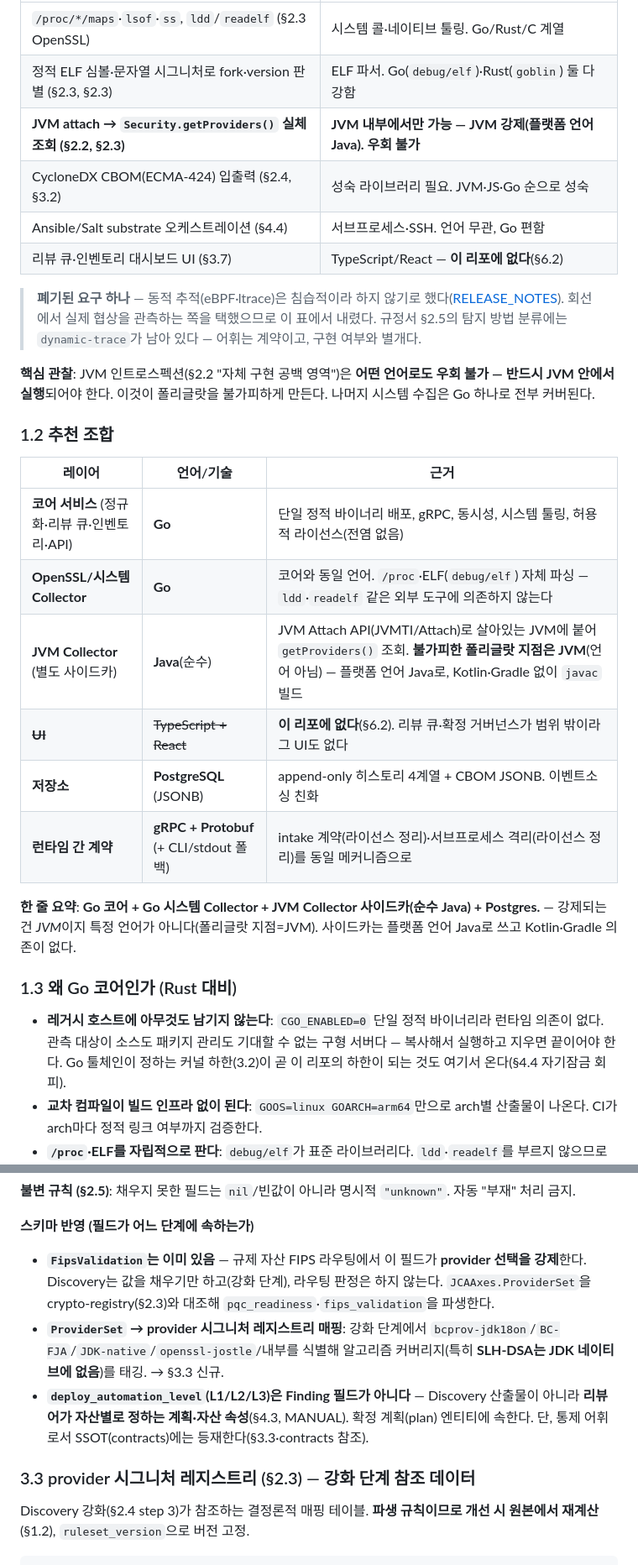
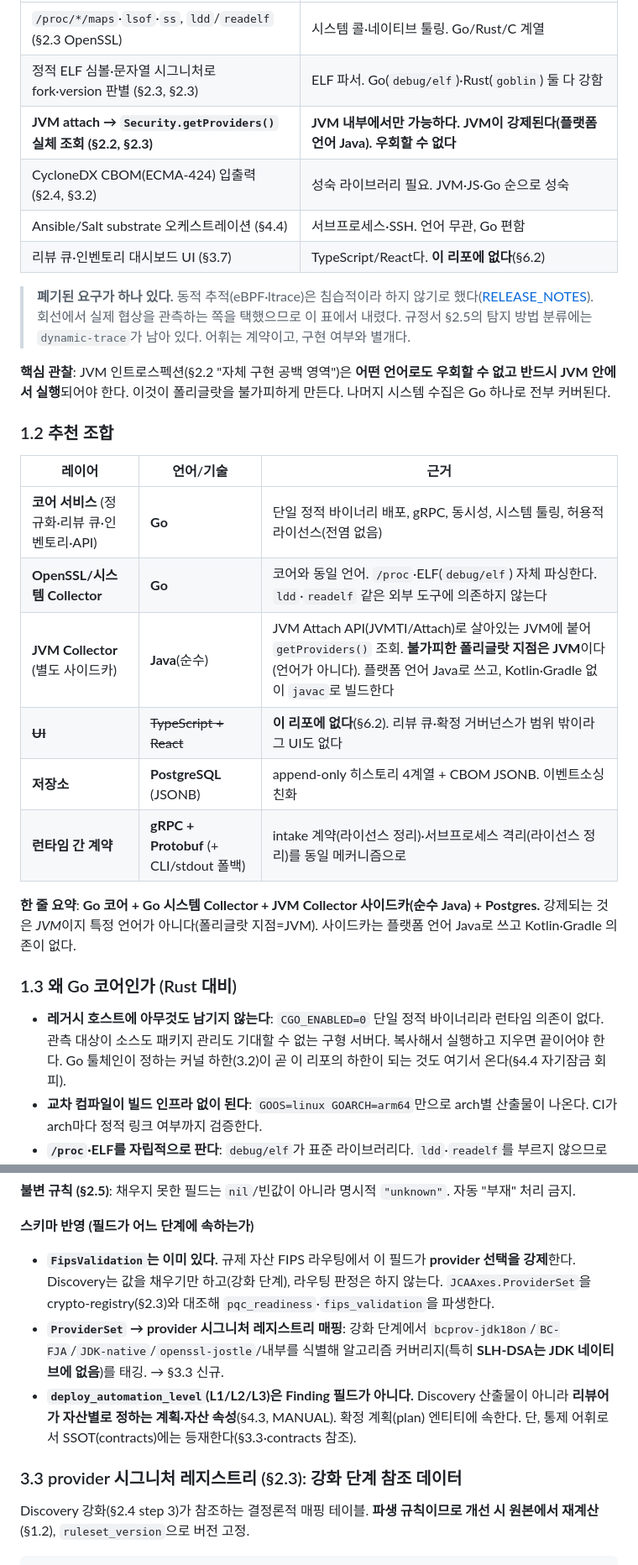
Before and after one commit to randyinthedev-hash/pqcota, a Markdown page: docs/architecture.md, 2 parts joined by grey strips. Shown at 84% size. Rendered like a GitHub page.

```diff
--- a/docs/architecture.md
+++ b/docs/architecture.md
@@ -32,34 +32,34 @@
 |---|---|
 | `/proc/*/maps`·`lsof`·`ss`, `ldd`/`readelf` (§2.3 OpenSSL) | 시스템 콜·네이티브 툴링. Go/Rust/C 계열 |
 | 정적 ELF 심볼·문자열 시그니처로 fork·version 판별 (§2.3, §2.3) | ELF 파서. Go(`debug/elf`)·Rust(`goblin`) 둘 다 강함 |
-| **JVM attach → `Security.getProviders()` 실체 조회 (§2.2, §2.3)** | **JVM 내부에서만 가능 — JVM 강제(플랫폼 언어 Java). 우회 불가** |
+| **JVM attach → `Security.getProviders()` 실체 조회 (§2.2, §2.3)** | **JVM 내부에서만 가능하다. JVM이 강제된다(플랫폼 언어 Java). 우회할 수 없다** |
 | CycloneDX CBOM(ECMA-424) 입출력 (§2.4, §3.2) | 성숙 라이브러리 필요. JVM·JS·Go 순으로 성숙 |
 | Ansible/Salt substrate 오케스트레이션 (§4.4) | 서브프로세스·SSH. 언어 무관, Go 편함 |
-| 리뷰 큐·인벤토리 대시보드 UI (§3.7) | TypeScript/React — **이 리포에 없다**(§6.2) |
+| 리뷰 큐·인벤토리 대시보드 UI (§3.7) | TypeScript/React다. **이 리포에 없다**(§6.2) |
 
-> **폐기된 요구 하나** — 동적 추적(eBPF·ltrace)은 침습적이라 하지 않기로 했다([RELEASE_NOTES](../RELEASE_NOTES.md#로드맵에-없는-것--안-만든다)).
+> **폐기된 요구가 하나 있다.** 동적 추적(eBPF·ltrace)은 침습적이라 하지 않기로 했다([RELEASE_NOTES](../RELEASE_NOTES.md#로드맵에-없는-것--안-만든다)).
 > 회선에서 실제 협상을 관측하는 쪽을 택했으므로 이 표에서 내렸다. 규정서 §2.5의 탐지 방법 분류에는
-> `dynamic-trace`가 남아 있다 — 어휘는 계약이고, 구현 여부와 별개다.
+> `dynamic-trace`가 남아 있다. 어휘는 계약이고, 구현 여부와 별개다.
 
-**핵심 관찰**: JVM 인트로스펙션(§2.2 "자체 구현 공백 영역")은 **어떤 언어로도 우회 불가 — 반드시 JVM 안에서 실행**되어야 한다. 이것이 폴리글랏을 불가피하게 만든다. 나머지 시스템 수집은 Go 하나로 전부 커버된다.
+**핵심 관찰**: JVM 인트로스펙션(§2.2 "자체 구현 공백 영역")은 **어떤 언어로도 우회할 수 없고 반드시 JVM 안에서 실행**되어야 한다. 이것이 폴리글랏을 불가피하게 만든다. 나머지 시스템 수집은 Go 하나로 전부 커버된다.
 
 ### 1.2 추천 조합
 
 | 레이어 | 언어/기술 | 근거 |
 |---|---|---|
 | **코어 서비스** (정규화·리뷰 큐·인벤토리·API) | **Go** | 단일 정적 바이너리 배포, gRPC, 동시성, 시스템 툴링, 허용적 라이선스(전염 없음) |
-| **OpenSSL/시스템 Collector** | **Go** | 코어와 동일 언어. `/proc`·ELF(`debug/elf`) 자체 파싱 — `ldd`·`readelf` 같은 외부 도구에 의존하지 않는다 |
-| **JVM Collector** (별도 사이드카) | **Java**(순수) | JVM Attach API(JVMTI/Attach)로 살아있는 JVM에 붙어 `getProviders()` 조회. **불가피한 폴리글랏 지점은 JVM**(언어 아님) — 플랫폼 언어 Java로, Kotlin·Gradle 없이 `javac` 빌드 |
+| **OpenSSL/시스템 Collector** | **Go** | 코어와 동일 언어. `/proc`·ELF(`debug/elf`) 자체 파싱한다. `ldd`·`readelf` 같은 외부 도구에 의존하지 않는다 |
+| **JVM Collector** (별도 사이드카) | **Java**(순수) | JVM Attach API(JVMTI/Attach)로 살아있는 JVM에 붙어 `getProviders()` 조회. **불가피한 폴리글랏 지점은 JVM**이다(언어가 아니다). 플랫폼 언어 Java로 쓰고, Kotlin·Gradle 없이 `javac`로 빌드한다 |
 | ~~**UI**~~ | ~~TypeScript + React~~ | **이 리포에 없다**(§6.2). 리뷰 큐·확정 거버넌스가 범위 밖이라 그 UI도 없다 |
 | **저장소** | **PostgreSQL** (JSONB) | append-only 히스토리 4계열 + CBOM JSONB. 이벤트소싱 친화 |
 | **런타임 간 계약** | **gRPC + Protobuf** (+ CLI/stdout 폴백) | intake 계약(라이선스 정리)·서브프로세스 격리(라이선스 정리)를 동일 메커니즘으로 |
 
-**한 줄 요약**: **Go 코어 + Go 시스템 Collector + JVM Collector 사이드카(순수 Java) + Postgres.** — 강제되는 건 *JVM*이지 특정 언어가 아니다(폴리글랏 지점=JVM). 사이드카는 플랫폼 언어 Java로 쓰고 Kotlin·Gradle 의존이 없다.
+**한 줄 요약**: **Go 코어 + Go 시스템 Collector + JVM Collector 사이드카(순수 Java) + Postgres.** 강제되는 것은 *JVM*이지 특정 언어가 아니다(폴리글랏 지점=JVM). 사이드카는 플랫폼 언어 Java로 쓰고 Kotlin·Gradle 의존이 없다.
 
 ### 1.3 왜 Go 코어인가 (Rust 대비)
 
 - **레거시 호스트에 아무것도 남기지 않는다**: `CGO_ENABLED=0` 단일 정적 바이너리라 런타임 의존이 없다.
-  관측 대상이 소스도 패키지 관리도 기대할 수 없는 구형 서버다 — 복사해서 실행하고 지우면 끝이어야 한다.
+  관측 대상이 소스도 패키지 관리도 기대할 수 없는 구형 서버다. 복사해서 실행하고 지우면 끝이어야 한다.
   Go 툴체인이 정하는 커널 하한(3.2)이 곧 이 리포의 하한이 되는 것도 여기서 온다(§4.4 자기잠금 회피).
 - **교차 컴파일이 빌드 인프라 없이 된다**: `GOOS=linux GOARCH=arm64`만으로 arch별 산출물이 나온다.
   CI가 arch마다 정적 링크 여부까지 검증한다.
@@ -236,11 +236,11 @@ func EvidenceStrength(method string) string {
 
 **스키마 반영 (필드가 어느 단계에 속하는가)**
 
-- **`FipsValidation`는 이미 있음** — 규제 자산 FIPS 라우팅에서 이 필드가 **provider 선택을 강제**한다. Discovery는 값을 채우기만 하고(강화 단계), 라우팅 판정은 하지 않는다. `JCAAxes.ProviderSet`을 crypto-registry(§2.3)와 대조해 `pqc_readiness`·`fips_validation`을 파생한다.
+- **`FipsValidation`는 이미 있다.** 규제 자산 FIPS 라우팅에서 이 필드가 **provider 선택을 강제**한다. Discovery는 값을 채우기만 하고(강화 단계), 라우팅 판정은 하지 않는다. `JCAAxes.ProviderSet`을 crypto-registry(§2.3)와 대조해 `pqc_readiness`·`fips_validation`을 파생한다.
 - **`ProviderSet` → provider 시그니처 레지스트리 매핑**: 강화 단계에서 `bcprov-jdk18on`/`BC-FJA`/`JDK-native`/`openssl-jostle`/내부를 식별해 알고리즘 커버리지(특히 **SLH-DSA는 JDK 네이티브에 없음**)를 태깅. → §3.3 신규.
-- **`deploy_automation_level`(L1/L2/L3)은 Finding 필드가 아니다** — Discovery 산출물이 아니라 **리뷰어가 자산별로 정하는 계획·자산 속성**(§4.3, MANUAL). 확정 계획(plan) 엔티티에 속한다. 단, 통제 어휘로서 SSOT(contracts)에는 등재한다(§3.3·contracts 참조).
+- **`deploy_automation_level`(L1/L2/L3)은 Finding 필드가 아니다.** Discovery 산출물이 아니라 **리뷰어가 자산별로 정하는 계획·자산 속성**(§4.3, MANUAL). 확정 계획(plan) 엔티티에 속한다. 단, 통제 어휘로서 SSOT(contracts)에는 등재한다(§3.3·contracts 참조).
 
-### 3.3 provider 시그니처 레지스트리 (§2.3) — 강화 단계 참조 데이터
+### 3.3 provider 시그니처 레지스트리 (§2.3): 강화 단계 참조 데이터
 
 Discovery 강화(§2.4 step 3)가 참조하는 결정론적 매핑 테이블. **파생 규칙이므로 개선 시 원본에서 재계산**(§1.2), `ruleset_version`으로 버전 고정.
 
```
Also changed, not shown: other parts of docs/architecture.md (+37 -37 lines).
